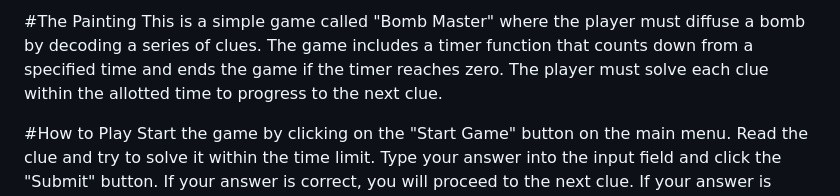
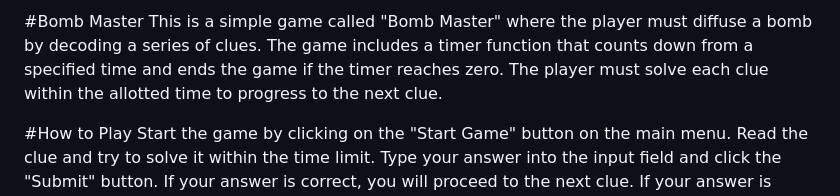
Before and after one commit to Push4444/bombmaster, a Markdown page: README.md, the part around the change. Rendered like a GitHub page.

```diff
--- a/README.md
+++ b/README.md
@@ -1,4 +1,4 @@
-#The Painting
+#Bomb Master
 This is a simple game called "Bomb Master" where the player must diffuse a bomb by decoding a series of clues. The game includes a timer function that counts down from a specified time and ends the game if the timer reaches zero. The player must solve each clue within the allotted time to progress to the next clue.
 
 #How to Play
```
